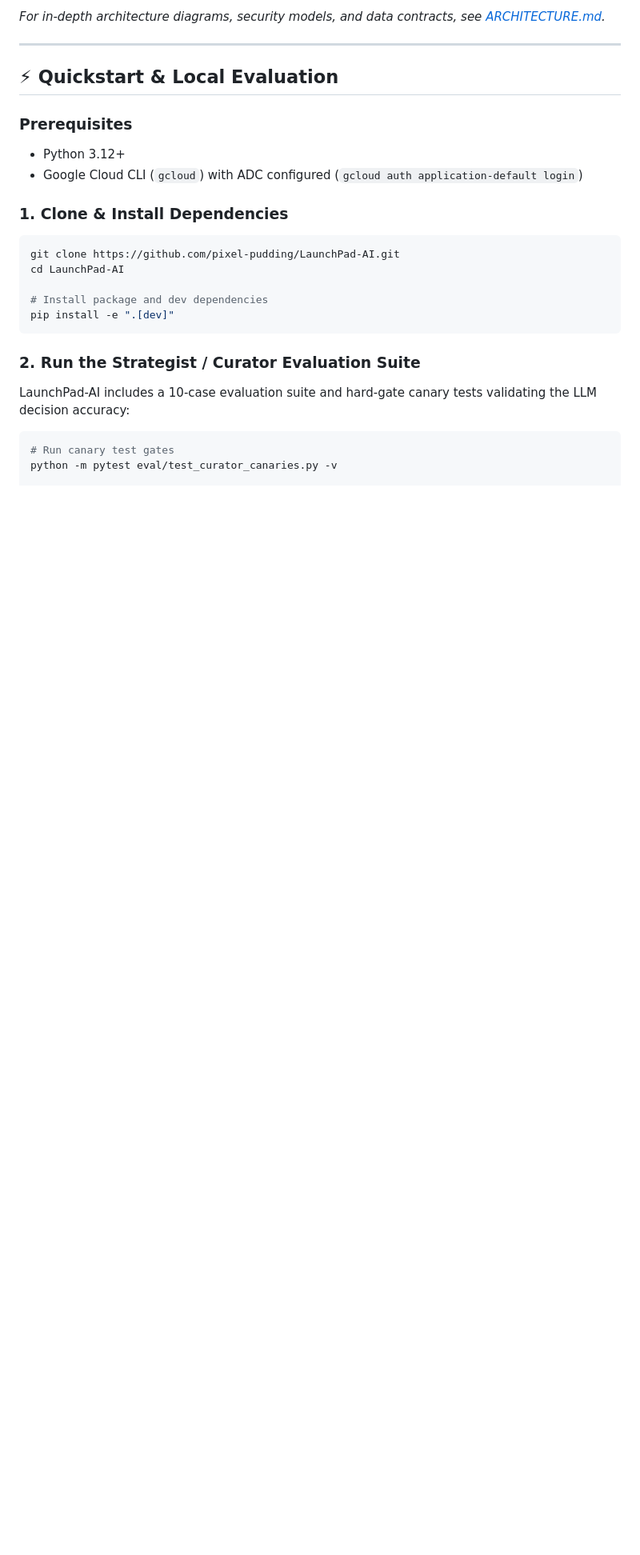
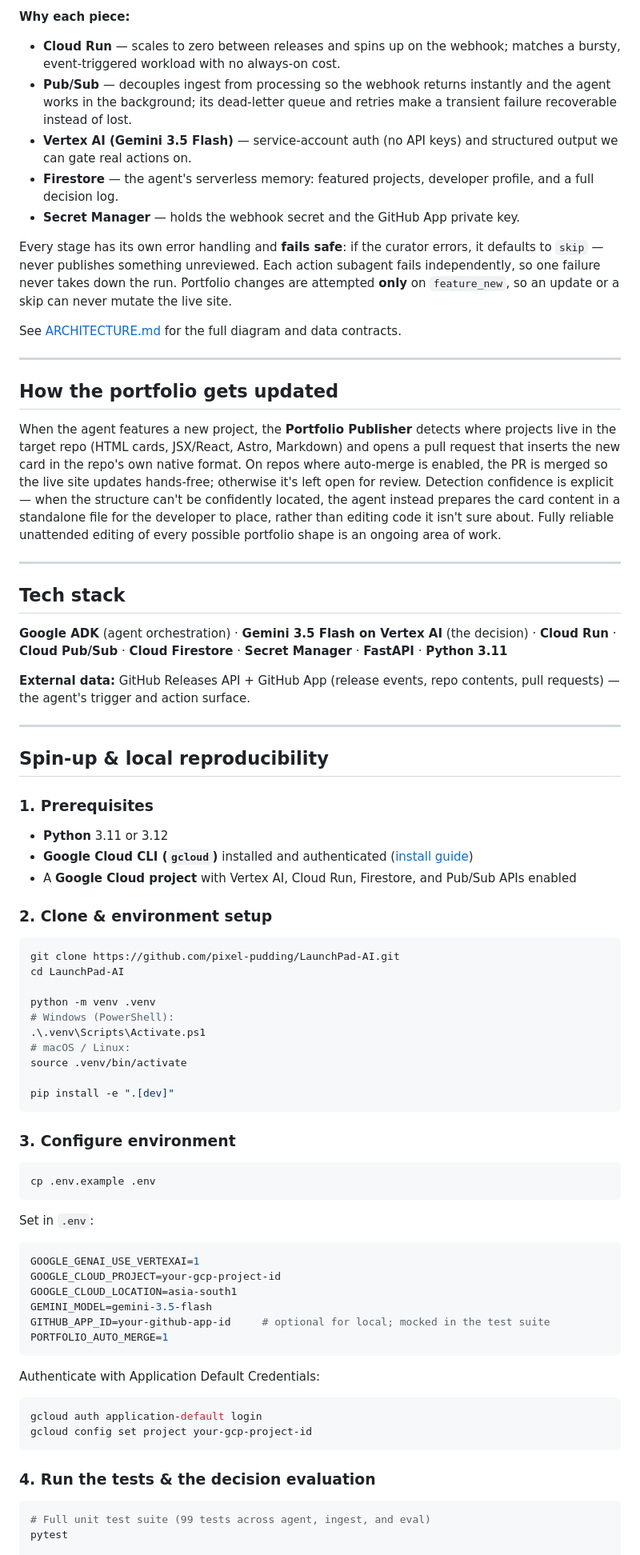
Before and after one commit to pixel-pudding/LaunchPad-AI, a Markdown page: README.md, the part around one of its changes. Shown at 80% size. Drawn GitHub-style; blank space fills up the shorter version.

````diff
--- a/README.md
+++ b/README.md
@@ -52,28 +66,74 @@ Dashboard UI [GET /]: Decision Log + 1-Tap LinkedIn Post Review Card
 ```
 
-*For in-depth architecture diagrams, security models, and data contracts, see [ARCHITECTURE.md](ARCHITECTURE.md).*
+**Why each piece:**
+- **Cloud Run** — scales to zero between releases and spins up on the webhook; matches a bursty, event-triggered workload with no always-on cost.
+- **Pub/Sub** — decouples ingest from processing so the webhook returns instantly and the agent works in the background; its dead-letter queue and retries make a transient failure recoverable instead of lost.
+- **Vertex AI (Gemini 3.5 Flash)** — service-account auth (no API keys) and structured output we can gate real actions on.
+- **Firestore** — the agent's serverless memory: featured projects, developer profile, and a full decision log.
+- **Secret Manager** — holds the webhook secret and the GitHub App private key.
+
+Every stage has its own error handling and **fails safe**: if the curator errors, it defaults to `skip` — never publishes something unreviewed. Each action subagent fails independently, so one failure never takes down the run. Portfolio changes are attempted **only** on `feature_new`, so an update or a skip can never mutate the live site.
+
+See [ARCHITECTURE.md](ARCHITECTURE.md) for the full diagram and data contracts.
 
 ---
 
-## ⚡ Quickstart & Local Evaluation
+## How the portfolio gets updated
 
-### Prerequisites
-- Python 3.12+
-- Google Cloud CLI (`gcloud`) with ADC configured (`gcloud auth application-default login`)
+When the agent features a new project, the **Portfolio Publisher** detects where projects live in the target repo (HTML cards, JSX/React, Astro, Markdown) and opens a pull request that inserts the new card in the repo's own native format. On repos where auto-merge is enabled, the PR is merged so the live site updates hands-free; otherwise it's left open for review. Detection confidence is explicit — when the structure can't be confidently located, the agent instead prepares the card content in a standalone file for the developer to place, rather than editing code it isn't sure about. Fully reliable unattended editing of every possible portfolio shape is an ongoing area of work.
 
-### 1. Clone & Install Dependencies
+---
+
+## Tech stack
+
+**Google ADK** (agent orchestration) · **Gemini 3.5 Flash on Vertex AI** (the decision) · **Cloud Run** · **Cloud Pub/Sub** · **Cloud Firestore** · **Secret Manager** · **FastAPI** · **Python 3.11**
+
+**External data:** GitHub Releases API + GitHub App (release events, repo contents, pull requests) — the agent's trigger and action surface.
+
+---
+
+## Spin-up & local reproducibility
+
+### 1. Prerequisites
+- **Python** 3.11 or 3.12
+- **Google Cloud CLI (`gcloud`)** installed and authenticated ([install guide](https://cloud.google.com/sdk/docs/install))
+- A **Google Cloud project** with Vertex AI, Cloud Run, Firestore, and Pub/Sub APIs enabled
+
+### 2. Clone & environment setup
 ```bash
 git clone https://github.com/pixel-pudding/LaunchPad-AI.git
 cd LaunchPad-AI
 
-# Install package and dev dependencies
+python -m venv .venv
+# Windows (PowerShell):
+.\.venv\Scripts\Activate.ps1
+# macOS / Linux:
+source .venv/bin/activate
+
 pip install -e ".[dev]"
 ```
 
-### 2. Run the Strategist / Curator Evaluation Suite
-LaunchPad-AI includes a 10-case evaluation suite and hard-gate canary tests validating the LLM decision accuracy:
+### 3. Configure environment
+```bash
+cp .env.example .env
+```
+Set in `.env`:
+```env
+GOOGLE_GENAI_USE_VERTEXAI=1
+GOOGLE_CLOUD_PROJECT=your-gcp-project-id
+GOOGLE_CLOUD_LOCATION=asia-south1
+GEMINI_MODEL=gemini-3.5-flash
+GITHUB_APP_ID=your-github-app-id     # optional for local; mocked in the test suite
+PORTFOLIO_AUTO_MERGE=1
+```
+Authenticate with Application Default Credentials:
+```bash
+gcloud auth application-default login
+gcloud config set project your-gcp-project-id
+```
 
+### 4. Run the tests & the decision evaluation
 ```bash
-# Run canary test gates
-python -m pytest eval/test_curator_canaries.py -v
+# Full unit test suite (99 tests across agent, ingest, and eval)
+pytest
 
````
Also changed, not shown: other parts of README.md (+112 -84 lines).
